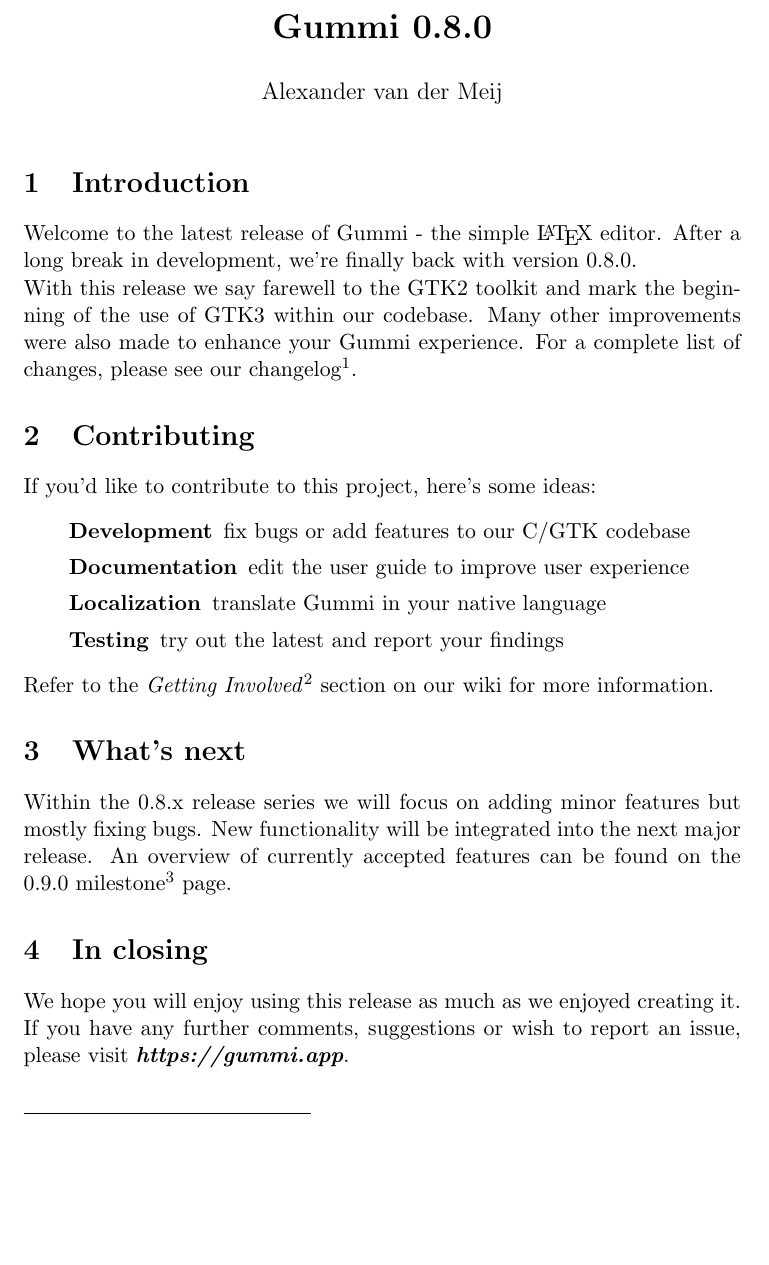
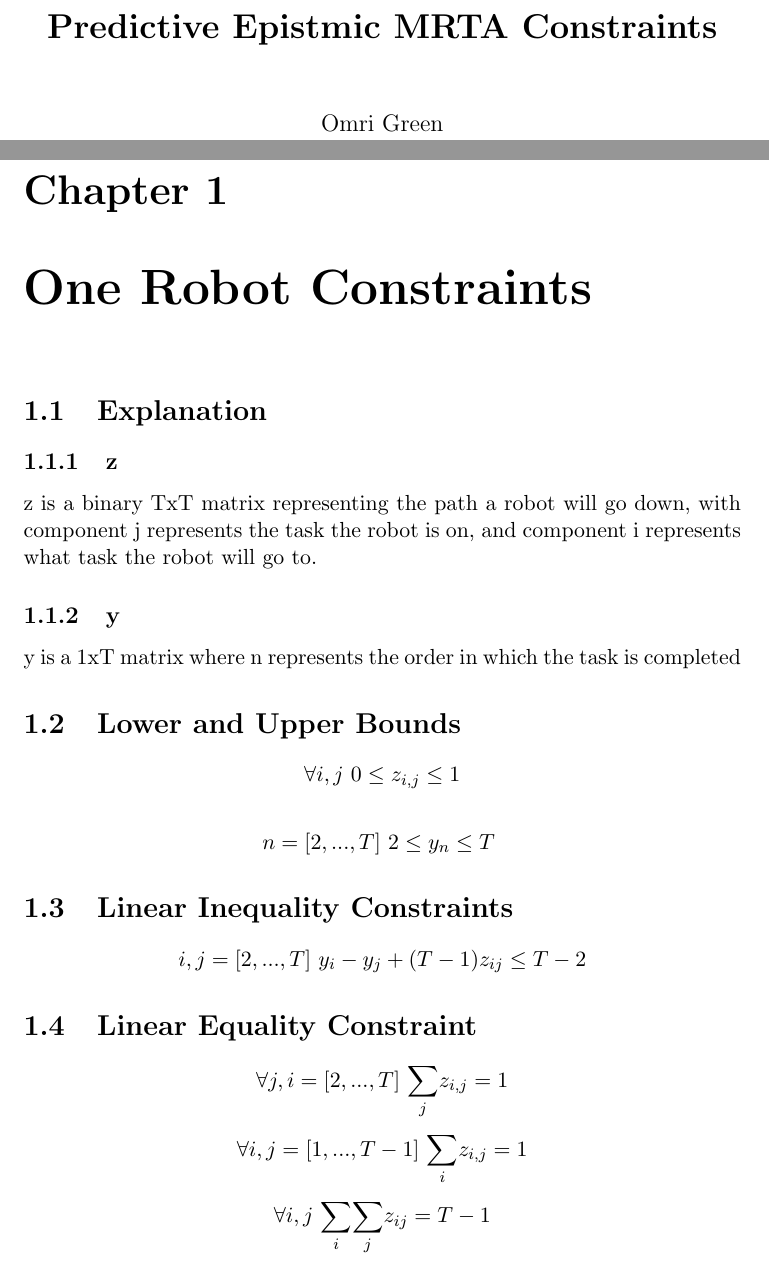
Before and after one commit to OmriGreen/Predictive-Epistemic-MRTA, a LaTeX document (Constraints.tex): part of the page before the commit and two parts of pages 1 and 2 of 5 after it, the two joined at a grey line, cut at the place of the change, the shorter picture padded with empty space. Compiled offline with pdfLaTeX.

Commit message:
Homogeneous Multi-Robot Single Task begun, only continuity constraint left

```diff
--- a/Constraints.tex
+++ b/Constraints.tex
@@ -1,6 +1,7 @@
-\documentclass[11pt]{article}
-    \title{\textbf{Gummi 0.8.0}}
-    \author{Alexander van der Meij}
+\documentclass[11pt]{report}
+	\usepackage{amsmath}
+    \title{\textbf{Predictive Epistmic MRTA Constraints}}
+    \author{Omri Green}
     \date{}
 
     \addtolength{\topmargin}{-3cm}
@@ -10,24 +11,21 @@
 \maketitle
 \thispagestyle{empty}
 
-\section{Introduction}
-Welcome to the latest release of Gummi - the simple {\LaTeX} editor. After a long break in development, we're finally back with version 0.8.0.\\
-With this release we say farewell to the GTK2 toolkit and mark the beginning of the use of GTK3 within our codebase. Many other improvements were also made to enhance your Gummi experience. For a complete list of changes, please see our changelog\footnote{https://raw.githubusercontent.com/alexandervdm/gummi/master/ChangeLog}.
+\chapter{One Robot Constraints}
+\section{Explanation}
+\subsection{z}
+z is a binary TxT matrix representing the path a robot will go down, with component j represents the task the robot is on, and component i represents what task the robot will go to.
 
-\section{Contributing}
-If you'd like to contribute to this project, here's some ideas:
-\begin{description}
-\addtolength{\itemindent}{0.80cm}
-\itemsep0em
-\item[Development] fix bugs or add features to our C/GTK codebase
-\item[Documentation] edit the user guide to improve user experience
-\item[Localization] translate Gummi in your native language
-\item[Testing] try out the latest and report your findings
-\end{description}
-Refer to the \emph{Getting Involved}\footnote{https://github.com/alexandervdm/gummi/wiki/Getting-Involved} section on our wiki for more information.
+\subsection{y}
+y is a 1xT matrix where n represents the order in which the task is completed
+\section{Lower and Upper Bounds}
+\[\forall i,j \ 0\leq z_{i,j} \leq 1\]
 
-\section{What's next}
-Within the 0.8.x release series we will focus on adding minor features but mostly fixing bugs. New functionality will be integrated into the next major release. An overview of currently accepted features can be found on the 0.9.0 milestone\footnote{https://github.com/alexandervdm/gummi/milestone/3} page.
+\[n=[2,...,T]\ 2\leq y_n\leq T \ \]
+\section{Linear Inequality Constraints}
 
-\section{In closing}
-We hope you will enjoy using this release as much as we enjoyed creating it. If you have any further comments, suggestions or wish to report an issue, please visit \emph{\textbf{https://gummi.app}}.
+\[i,j=[2,...,T] \ y_i - y_j +(T-1)z_{ij} \leq T-2 \]
+\section{Linear Equality Constraint}
+\[ \forall j,i=[2,...,T]\ \underset{j}{\sum}z_{i,j}=1\]
+\[\forall i,j=[1,...,T-1] \ \underset{i}{\sum}z_{i,j}=1\]
+\[\forall i,j \ \underset{i}{\sum}\underset{j}{\sum}z_{ij}=T-1\]
```
Also changed, not shown: Constraints.tex (7 more changed lines), 4 other files.
